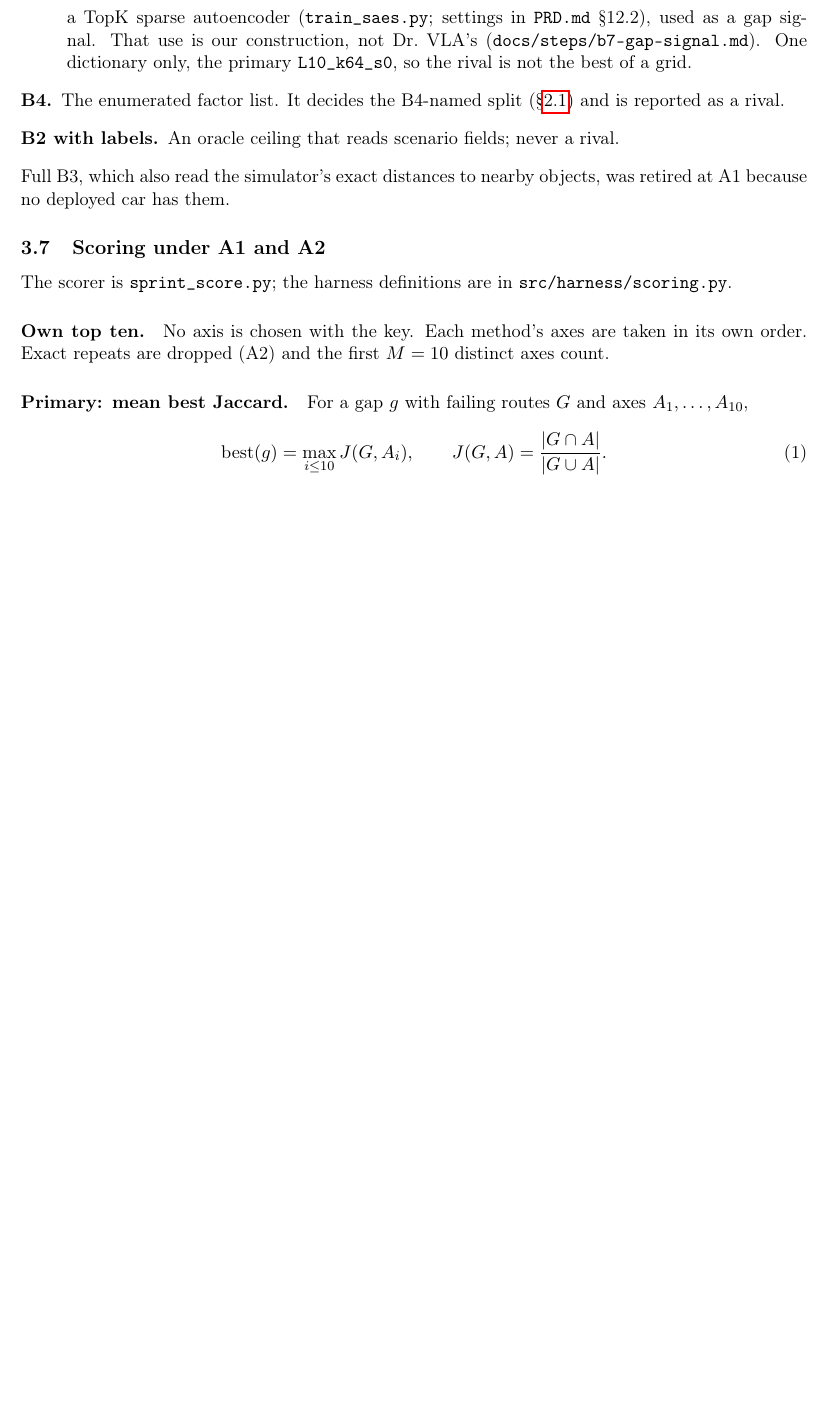
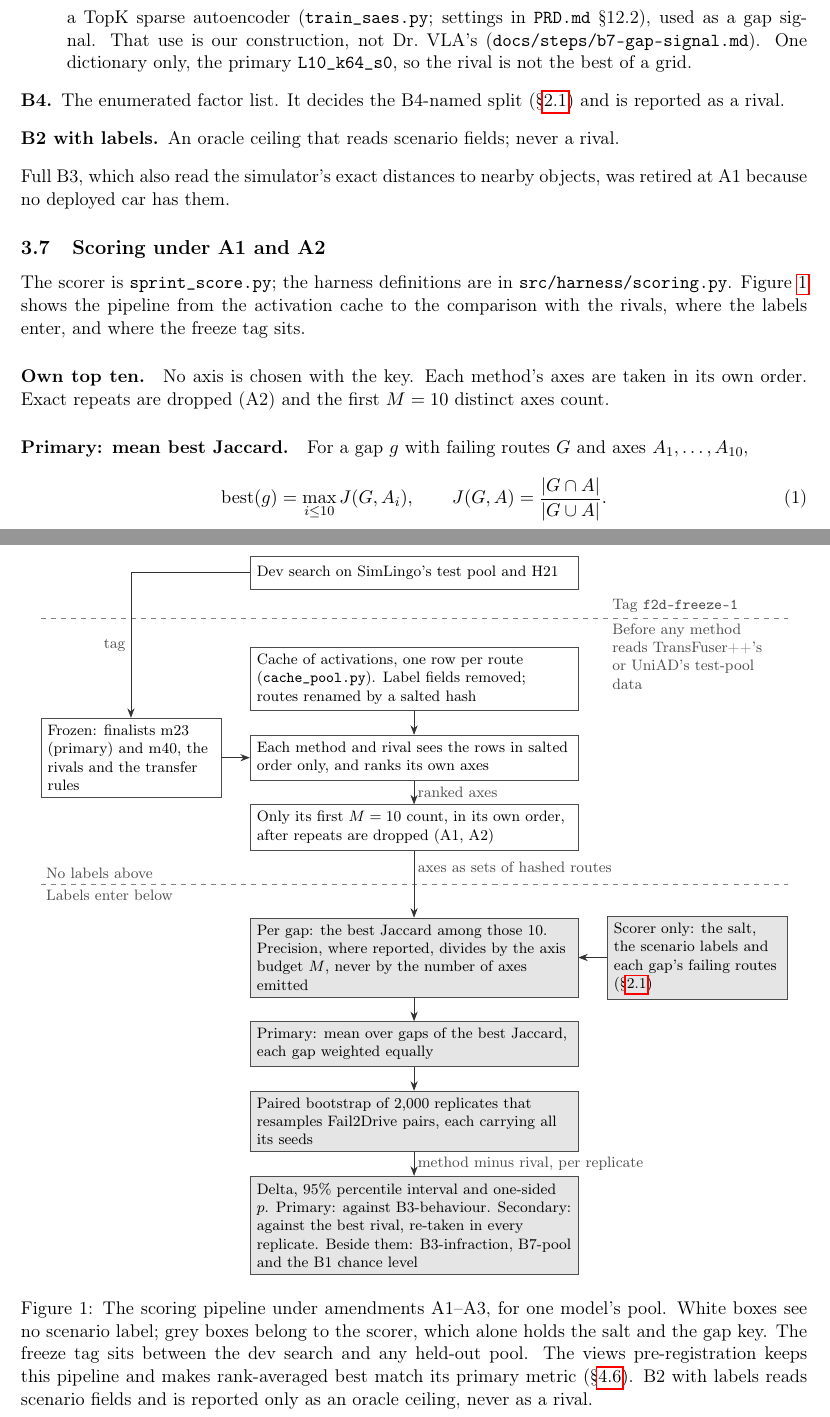
Before and after one commit to Christopher-Vu/HondaResearchInstitute, a LaTeX paper (docs/paper/main.tex, which reads docs/paper/fig-pipeline.tex, docs/paper/methods.tex): part of page 9 of 21 before the commit and two parts of pages 9 and 10 of 22 after it, the two joined at a grey line, cut so that both start at the same text, the shorter picture padded with empty space. Compiled offline with pdfLaTeX.

Commit message:
add scoring pipeline tikz figure to paper methods

```diff
--- /dev/null
+++ b/docs/paper/fig-pipeline.tex
@@ -0,0 +1,100 @@
+% Scoring pipeline figure. Shows design only: no scores, intervals or p values.
+% Line numbers below refer to the files as of commit 40dddab.
+\begin{figure}[tbp]
+\centering
+\footnotesize
+\begin{tikzpicture}[
+    node distance=5mm,
+    >={Stealth[length=2mm]},
+    stage/.style={draw=black!70, align=flush left, text width=6.6cm, inner sep=4pt,
+                  minimum height=7mm},
+    scorer/.style={stage, fill=black!10},
+    side/.style={draw=black!70, align=flush left, text width=3.5cm, inner sep=4pt},
+    note/.style={align=flush left, text width=3.5cm, text=black!70},
+    flow/.style={->, draw=black!80},
+    flowlabel/.style={right, text=black!70, inner sep=2pt},
+    rule/.style={draw=black!50, dashed},
+  ]
+
+  % source: docs/prereg-fail2drive.md:199 (the SimLingo search on its test pool and H21)
+  \node[stage] (dev) {Dev search on SimLingo's test pool and H21};
+
+  % source: docs/research/experiments/f2d-dev-simlingo/cache_pool.py:2-3, :13; docs/prereg-fail2drive.md:68-71
+  \node[stage, below=12mm of dev] (cache) {Cache of activations, one row per
+    route (\code{cache\_pool.py}). Label fields removed; routes renamed by a
+    salted hash};
+
+  % source: docs/prereg-fail2drive.md:144 (ranks its own axes); cache_pool.py:13 (rows in salted-hash order)
+  \node[stage, below=of cache] (method) {Each method and rival sees the rows
+    in salted order only, and ranks its own axes};
+
+  % source: docs/prereg-fail2drive.md:144 (first M = 10 count, A1); :171-172 (distinct axes, A2); :75-76 (M is 10)
+  \node[stage, below=of method] (top) {Only its first $M=10$ count, in its own
+    order, after repeats are dropped (A1, A2)};
+
+  % source: docs/prereg-fail2drive.md:145 (best Jaccard among those 10); PRD.md:931-934 and src/harness/scoring.py:150-151 (precision divides by M)
+  \node[scorer, below=14mm of top] (jaccard) {Per gap: the best Jaccard among
+    those 10. Precision, where reported, divides by the axis budget $M$, never
+    by the number of axes emitted};
+
+  % source: docs/prereg-fail2drive.md:145 (mean over gaps); :159 (gaps weighted equally)
+  \node[scorer, below=of jaccard] (mean) {Primary: mean over gaps of the best
+    Jaccard, each gap weighted equally};
+
+  % source: docs/prereg-fail2drive.md:150 (paired bootstrap, pairs carry all their seeds)
+  \node[scorer, below=of mean] (boot) {Paired bootstrap of 2{,}000 replicates
+    that resamples Fail2Drive pairs, each carrying all its seeds};
+
+  % source: docs/prereg-fail2drive.md:149 (delta, interval, one-sided p); :151-152 (primary B3-behaviour, secondary best rival); :183 (B3-infraction, B7-pool); :146 (B1 chance level)
+  \node[scorer, below=of boot] (compare) {Delta, 95\% percentile interval and
+    one-sided $p$. Primary: against B3-behaviour. Secondary: against the best
+    rival, re-taken in every replicate. Beside them: B3-infraction, B7-pool and
+    the B1 chance level};
+
+  % source: docs/prereg-fail2drive.md:200-201 (finalists, rivals, transfer rules fixed); :212-216 (m23 primary, m40)
+  \node[side, left=6mm of method] (frozen) {Frozen: finalists m23 (primary)
+    and m40, the rivals and the transfer rules};
+
+  % source: docs/prereg-fail2drive.md:71 (salt stays with the scorer); :30-36 (gap classification on the test pool)
+  \node[side, scorer, text width=3.5cm, right=6mm of jaccard] (labels) {Scorer
+    only: the salt, the scenario labels and each gap's failing routes
+    (\S\ref{sec:fail2drive})};
+
+  % source: docs/prereg-fail2drive.md:199-201 (tag f2d-freeze-1, before any method read TransFuser++'s or UniAD's test-pool data)
+  \coordinate (freezeY) at ($(dev.south)!0.5!(cache.north)$);
+  \draw[rule] (freezeY -| frozen.west) -- (freezeY -| labels.east);
+  \node[note, anchor=south west] at (freezeY -| labels.west)
+    {Tag \code{f2d-freeze-1}};
+  \node[note, anchor=north west] at (freezeY -| labels.west)
+    {Before any method reads TransFuser++'s or UniAD's test-pool data};
+
+  % source: docs/prereg-fail2drive.md:68-71 (methods see shards with label fields removed)
+  \coordinate (labelY) at ($(top.south)!0.5!(jaccard.north)$);
+  \draw[rule] (labelY -| frozen.west) -- (labelY -| labels.east);
+  \node[note, anchor=south west] at (labelY -| frozen.west)
+    {No labels above};
+  \node[note, anchor=north west] at (labelY -| frozen.west)
+    {Labels enter below};
+
+  \draw[flow] (dev.west) -| node[pos=0.75, left, text=black!70] {tag}
+    (frozen.north);
+  \draw[flow] (frozen) -- (method);
+  \draw[flow] (cache) -- (method);
+  \draw[flow] (method) -- node[flowlabel] {ranked axes} (top);
+  \draw[flow] (top) -- node[flowlabel, pos=0.25] {axes as sets of hashed routes}
+    (jaccard);
+  \draw[flow] (labels) -- (jaccard);
+  \draw[flow] (jaccard) -- (mean);
+  \draw[flow] (mean) -- (boot);
+  \draw[flow] (boot) -- node[flowlabel] {method minus rival, per replicate}
+    (compare);
+\end{tikzpicture}
+\caption{The scoring pipeline under amendments A1--A3, for one model's pool.
+White boxes see no scenario label; grey boxes belong to the scorer, which alone
+holds the salt and the gap key. The freeze tag sits between the dev search and
+any held-out pool. The views pre-registration keeps this pipeline and makes
+rank-averaged best match its primary metric (\S\ref{sec:prereg-views}). B2 with
+labels reads scenario fields and is reported only as an oracle ceiling, never as
+a rival.}
+\label{fig:pipeline}
+\end{figure}
--- a/docs/paper/main.tex
+++ b/docs/paper/main.tex
@@ -24,6 +24,8 @@
 \usepackage{amsmath,amssymb}
 \usepackage{booktabs}
 \usepackage{hyperref}
+\usepackage{tikz}
+\usetikzlibrary{arrows.meta,calc,positioning}
 
 % \code: typewriter text that may break after /, - and _, so long repo paths fit
 \newcommand{\codeunderscore}{\textunderscore\allowbreak}
--- a/docs/paper/methods.tex
+++ b/docs/paper/methods.tex
@@ -343,7 +343,11 @@ retired at A1 because no deployed car has them.
 \label{sec:scoring}
 
 The scorer is \code{sprint\_score.py}; the harness definitions are in
-\code{src/harness/scoring.py}.
+\code{src/harness/scoring.py}. Figure~\ref{fig:pipeline} shows the pipeline
+from the activation cache to the comparison with the rivals, where the labels
+enter, and where the freeze tag sits.
+
+\input{fig-pipeline}
 
 % design: M = 10 (docs/prereg-fail2drive.md §3, §7; src/harness/scoring.py BUDGET_M)
 \paragraph{Own top ten.}
```
